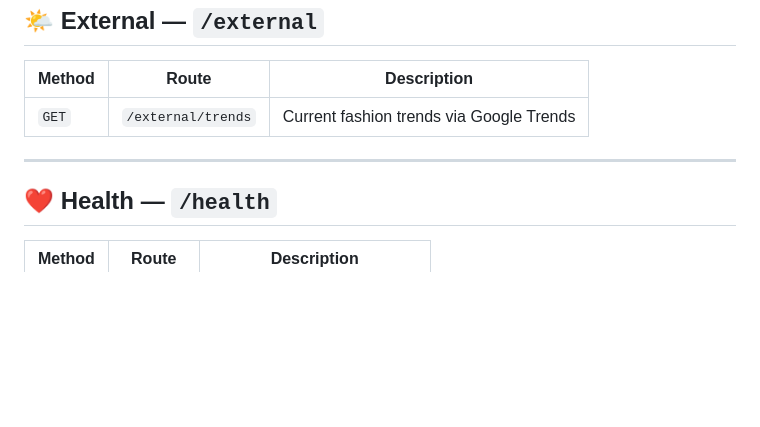
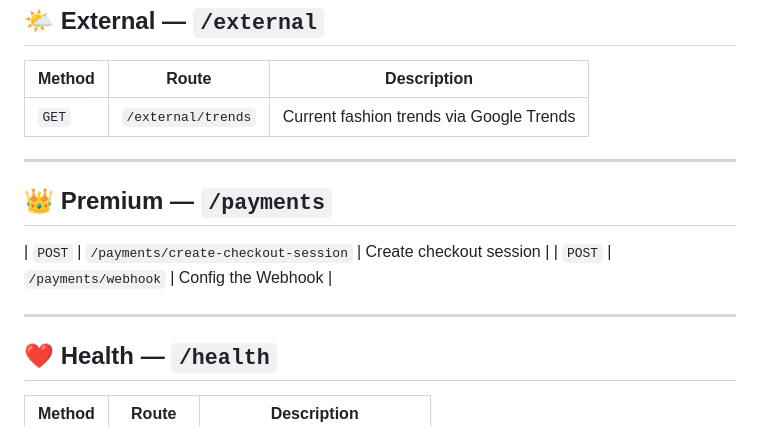
Before and after one commit to thomjap-school/FashionFolio, a Markdown page: README.md, the part around the change. GitHub-like rendering; blank space fills up the shorter version.

Commit message:
docs(app): Premium in Readme
has been added to know the utility

```diff
--- a/README.md
+++ b/README.md
@@ -288,6 +288,12 @@ When uploading an image, Gemini Vision automatically detects:
 
 ---
 
+## 👑 Premium — `/payments`
+| `POST` | `/payments/create-checkout-session` | Create checkout session |
+| `POST` | `/payments/webhook` | Config the Webhook |
+
+---
+
 ## ❤️ Health — `/health`
 
 | Method | Route | Description |
```
